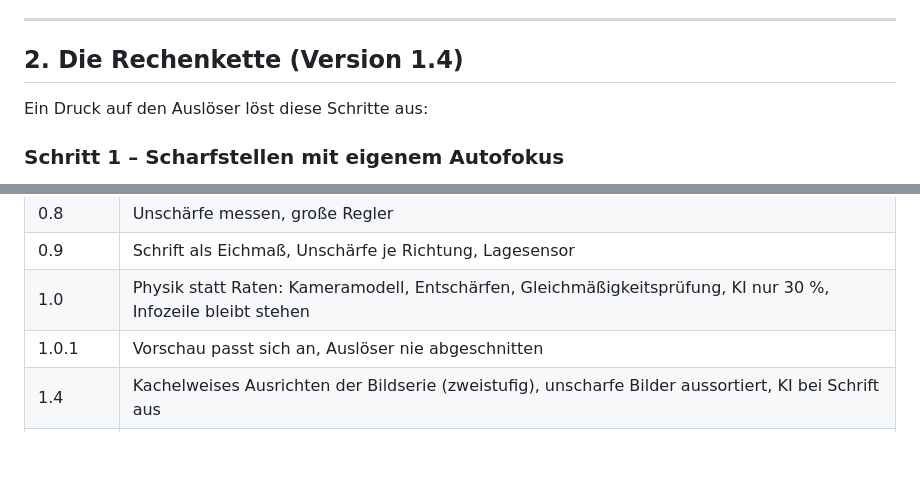
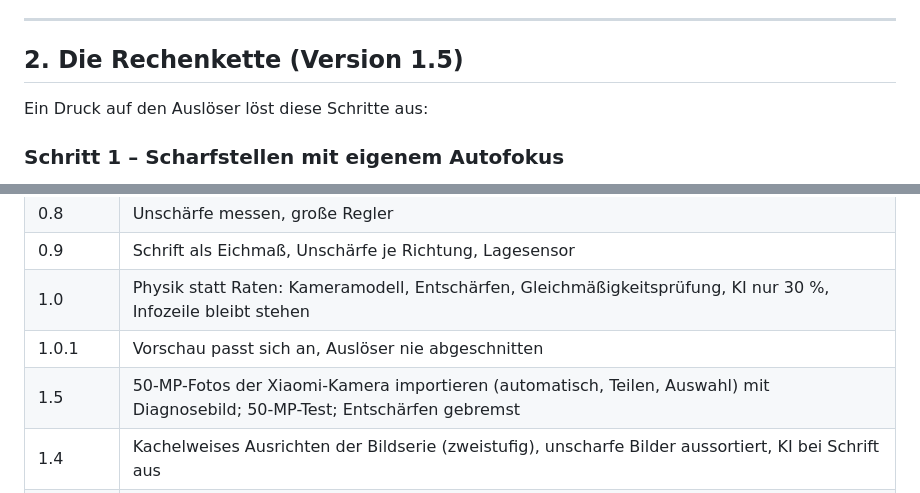
Before and after one commit to thebiz/kamera-check, a Markdown page: docs/FORSCHUNG.md, 2 parts joined by grey strips. Drawn GitHub-style; blank space fills up the shorter version.

```diff
--- a/docs/FORSCHUNG.md
+++ b/docs/FORSCHUNG.md
@@ -22,7 +22,7 @@ herausholen, statt es nur hübsch zu erfinden.
 
 ---
 
-## 2. Die Rechenkette (Version 1.4)
+## 2. Die Rechenkette (Version 1.5)
 
 Ein Druck auf den Auslöser löst diese Schritte aus:
 
@@ -287,6 +320,7 @@ Detail liefert, zeigt erst das nächste Diagnosebild (Kachel 2 gegen Kachel 1).
 | 0.9 | Schrift als Eichmaß, Unschärfe je Richtung, Lagesensor |
 | 1.0 | Physik statt Raten: Kameramodell, Entschärfen, Gleichmäßigkeitsprüfung, KI nur 30 %, Infozeile bleibt stehen |
 | 1.0.1 | Vorschau passt sich an, Auslöser nie abgeschnitten |
+| 1.5 | 50-MP-Fotos der Xiaomi-Kamera importieren (automatisch, Teilen, Auswahl) mit Diagnosebild; 50-MP-Test; Entschärfen gebremst |
 | 1.4 | Kachelweises Ausrichten der Bildserie (zweistufig), unscharfe Bilder aussortiert, KI bei Schrift aus |
 | 1.3 | Quelle Kamera-Zoom: Bildprozessor zoomt bis 2× (hochauflösende Bildmitte), Rest rechnet die App; umschaltbar |
 | 1.2.1 | Diagnosebild aller Rechenschritte; Kalibrierung ansehen; Fehler „Knöpfe weg“ nach dem Kalibrieren behoben |
```
Also changed, not shown: other parts of docs/FORSCHUNG.md (+33 -0 lines), README.md (+3 -1 lines), docs/ERFINDUNGSPROTOKOLL.md (+1 -0 lines), docs/diagnose_v1-4.jpg (added).
